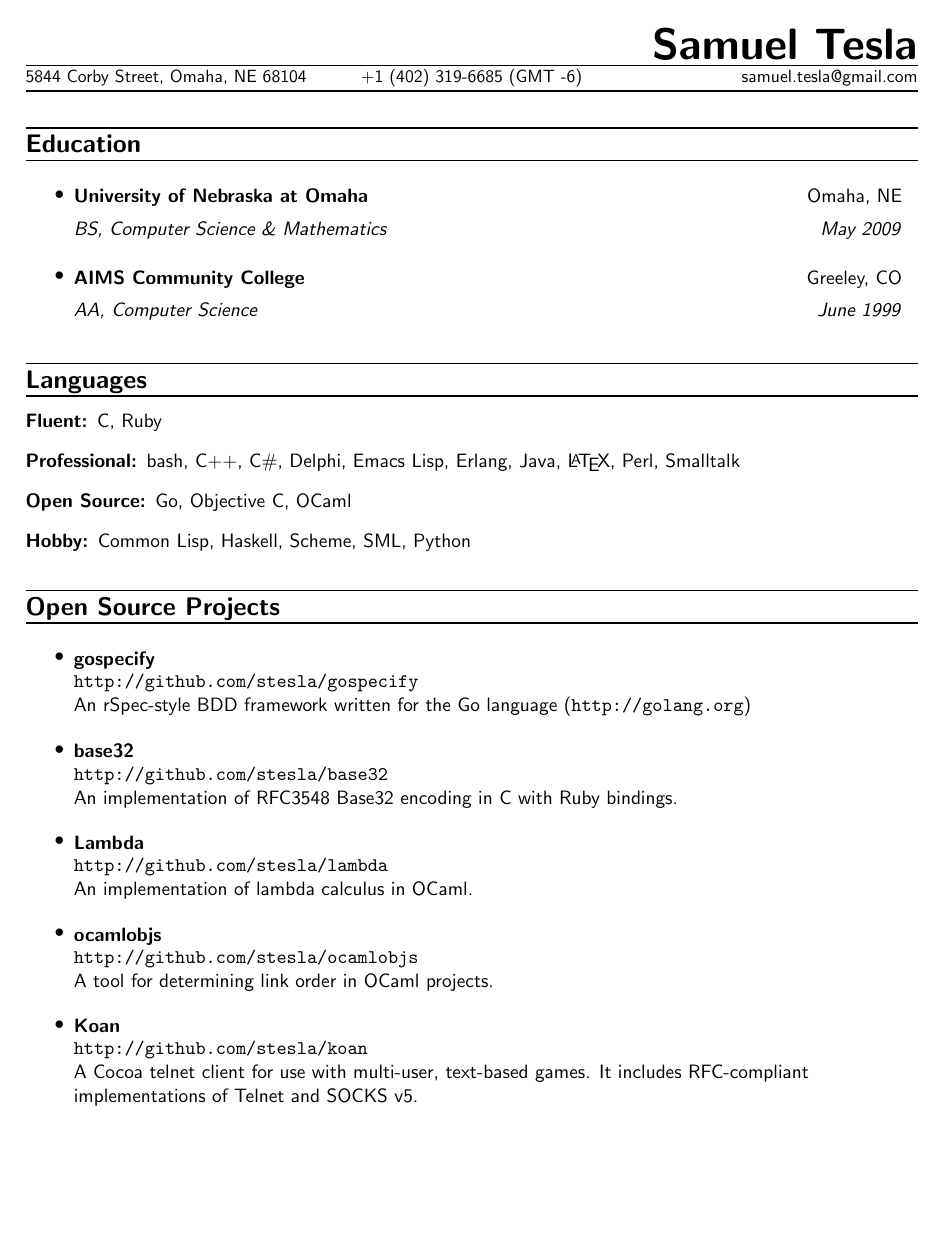
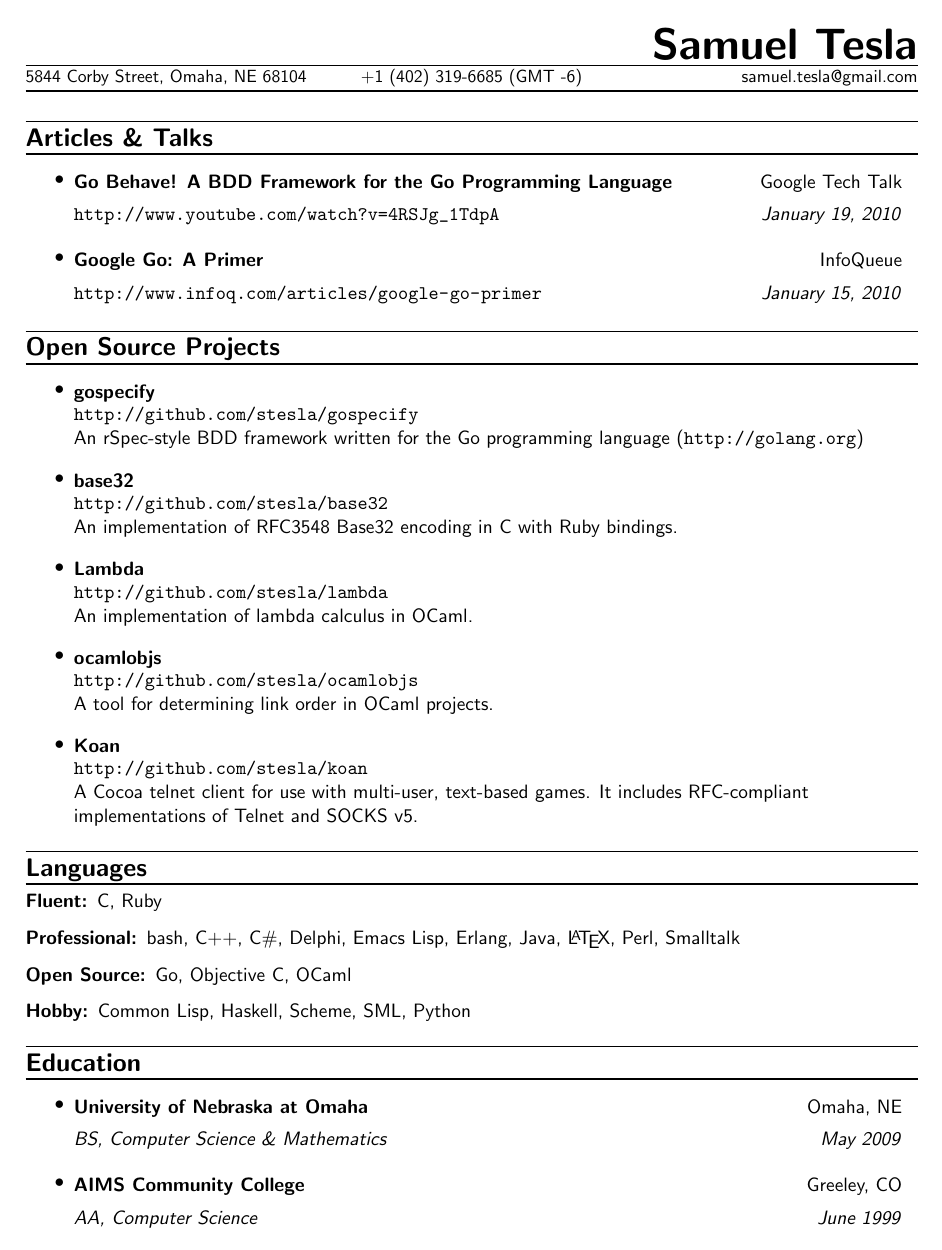
Before and after one commit to stesla/resume, a LaTeX CV (resume.tex, which reads resume.cls): page 1 of 2. Compiled offline with pdfLaTeX.

Commit message:
Added talks section and added url package.

```diff
--- a/resume.cls
+++ b/resume.cls
@@ -4,6 +4,7 @@
 \ProvidesClass{resume}
 
 \RequirePackage{tabularx}
+\RequirePackage{url}
 
 \LoadClass[11pt,letterpaper]{article}
 
@@ -35,6 +36,13 @@
     \hline\textbf{\Large #1}\\\hline
 \end{tabularx}}
 
+\newcommand{\opensource}[2]{ % name, url
+  \item
+    \begin{tabular*}{6.5in}{l@{\extracolsep{\fill}}r}
+      \textbf{#1} \\
+    \end{tabular*}
+    \url{#2} \\}
+
 \newcommand{\resumeitem}[4]{
   \item
   \begin{tabular*}{6.5in}{l@{\extracolsep{\fill}}r}
--- a/resume.tex
+++ b/resume.tex
@@ -13,31 +13,23 @@
 
 \begin{document}
 
-\section{Education}
+\section{Articles \& Talks}
 \begin{itemize}
-  \resumeitem{University of Nebraska at Omaha}
-             {Omaha, NE}
-             {BS, Computer Science \& Mathematics}
-             {May 2009}
-  \resumeitem{AIMS Community College}
-             {Greeley, CO}
-             {AA, Computer Science}
-             {June 1999}
+  \talk{Go Behave! A BDD Framework for the Go Programming Language}
+       {Google Tech Talk}
+       {http://www.youtube.com/watch?v=4RSJg_1TdpA}
+       {January 19, 2010}
+  \article{Google Go: A Primer}
+          {InfoQueue}
+          {http://www.infoq.com/articles/google-go-primer}
+          {January 15, 2010}
 \end{itemize}
-
-\section{Languages}
-\begin{description}
-\item[Fluent:] C, Ruby
-\item[Professional:] bash, C++, C\#, Delphi, Emacs Lisp, Erlang, Java, \LaTeX, Perl, Smalltalk
-\item[Open Source:] Go, Objective C, OCaml
-\item[Hobby:] Common Lisp, Haskell, Scheme, SML, Python
-\end{description}
 
 \section{Open Source Projects}
 \begin{itemize}
   \opensource{gospecify}
              {http://github.com/stesla/gospecify}
-             An rSpec-style BDD framework written for the Go language (\texttt{http://golang.org})
+             An rSpec-style BDD framework written for the Go programming language (\url{http://golang.org})
 
   \opensource{base32}
              {http://github.com/stesla/base32}
@@ -57,6 +49,26 @@
              A Cocoa telnet client for use with multi-user, text-based
              games. It includes RFC-compliant implementations of Telnet and
              SOCKS v5.
+\end{itemize}
+
+\section{Languages}
+\begin{description}
+\item[Fluent:] C, Ruby
+\item[Professional:] bash, C++, C\#, Delphi, Emacs Lisp, Erlang, Java, \LaTeX, Perl, Smalltalk
+\item[Open Source:] Go, Objective C, OCaml
+\item[Hobby:] Common Lisp, Haskell, Scheme, SML, Python
+\end{description}
+
+\section{Education}
+\begin{itemize}
+  \education{University of Nebraska at Omaha}
+            {Omaha, NE}
+            {BS, Computer Science \& Mathematics}
+            {May 2009}
+  \education{AIMS Community College}
+            {Greeley, CO}
+            {AA, Computer Science}
+            {June 1999}
 \end{itemize}
 
 \pagebreak
```
Also changed, not shown: resume.cls (18 more changed lines).
